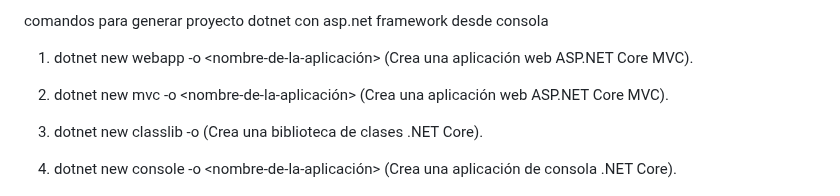
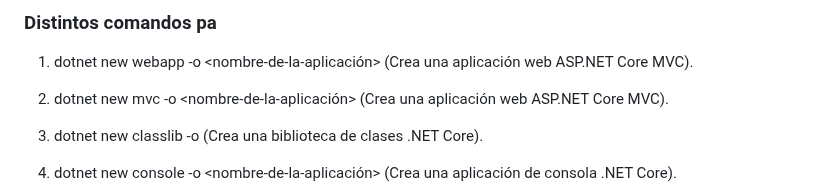
Before and after one commit to kaiserkey/CSharp_Course, a Markdown page: net.md, the part around the change. Rendered like a GitHub page.

```diff
--- a/net.md
+++ b/net.md
@@ -1,4 +1,4 @@
-comandos para generar proyecto dotnet con asp.net framework desde consola
+### Distintos comandos pa
 
 1. dotnet new webapp -o <nombre-de-la-aplicación> (Crea una aplicación web ASP.NET Core MVC).
 
```
